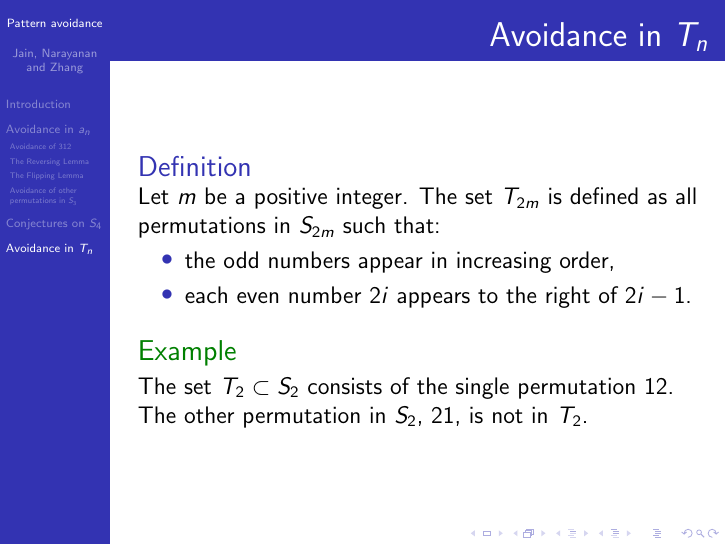
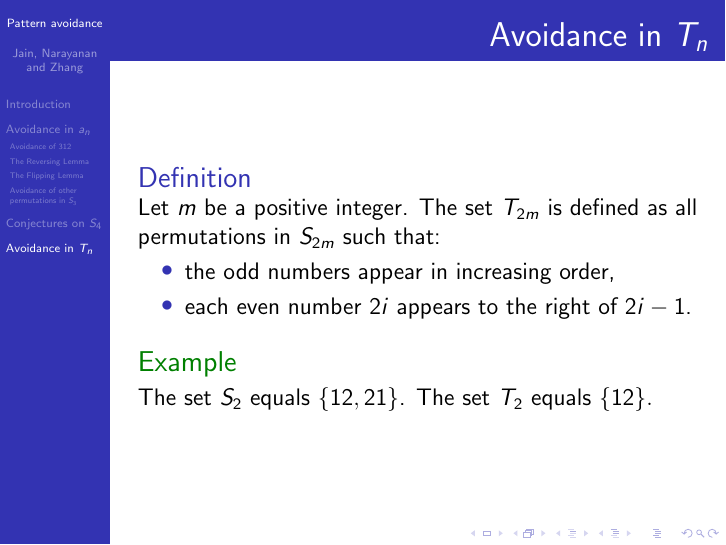
Before and after one commit to deepakn94/projects, LaTeX slides (presentation/presentation.tex): page 76 of 80. Compiled offline with pdfLaTeX.

Commit message:
small edits

```diff
--- a/presentation/presentation.tex
+++ b/presentation/presentation.tex
@@ -987,7 +987,7 @@ Let $m$ be a positive integer. The set $T_{2m}$ is defined as all permutations i
 \end{itemize}
 \end{definition}
 \begin{example}
-The set $T_2\subset S_2$ consists of the single permutation $12$. The other permutation in $S_2$, 21, is not in $T_2$.
+The set $S_2$ equals $\{12, 21\}$. The set $T_2$ equals $\{12\}.$
 \end{example}
 \end{frame}
 
```
